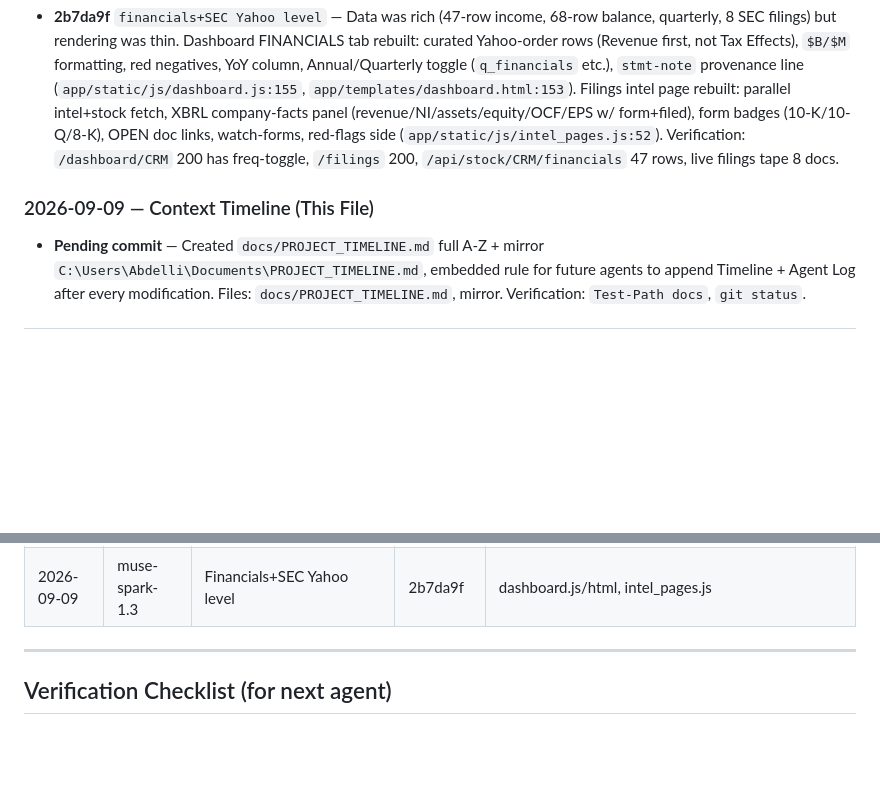
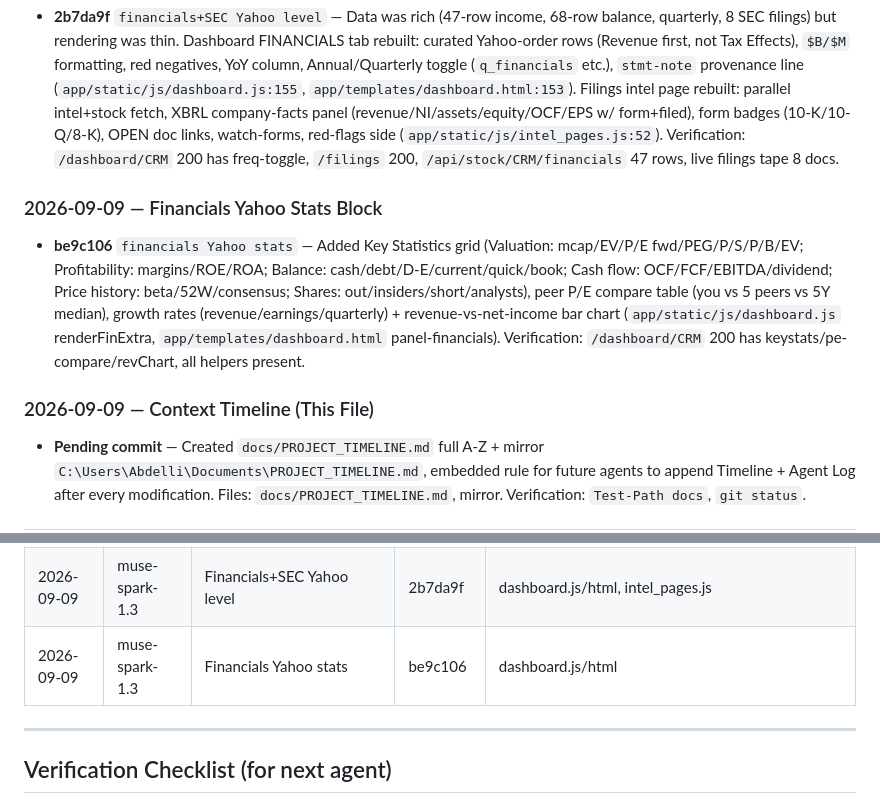
Before and after one commit to 1khvled/STOCKTERMINAL, a Markdown page: docs/PROJECT_TIMELINE.md, 2 parts joined by grey strips. Drawn GitHub-style; blank space fills up the shorter version.

Commit message:
docs: timeline Yahoo stats block (be9c106) + mirror

```diff
--- a/docs/PROJECT_TIMELINE.md
+++ b/docs/PROJECT_TIMELINE.md
@@ -111,7 +111,11 @@
 ### 2026-09-09 — Financials + SEC Yahoo Level
 - **2b7da9f** `financials+SEC Yahoo level` — Data was rich (47-row income, 68-row balance, quarterly, 8 SEC filings) but rendering was thin. Dashboard FINANCIALS tab rebuilt: curated Yahoo-order rows (Revenue first, not Tax Effects), `$B/$M` formatting, red negatives, YoY column, Annual/Quarterly toggle (`q_financials` etc.), `stmt-note` provenance line (`app/static/js/dashboard.js:155`, `app/templates/dashboard.html:153`). Filings intel page rebuilt: parallel intel+stock fetch, XBRL company-facts panel (revenue/NI/assets/equity/OCF/EPS w/ form+filed), form badges (10-K/10-Q/8-K), OPEN doc links, watch-forms, red-flags side (`app/static/js/intel_pages.js:52`). Verification: `/dashboard/CRM` 200 has freq-toggle, `/filings` 200, `/api/stock/CRM/financials` 47 rows, live filings tape 8 docs.
 
+### 2026-09-09 — Financials Yahoo Stats Block
+- **be9c106** `financials Yahoo stats` — Added Key Statistics grid (Valuation: mcap/EV/P/E fwd/PEG/P/S/P/B/EV; Profitability: margins/ROE/ROA; Balance: cash/debt/D-E/current/quick/book; Cash flow: OCF/FCF/EBITDA/dividend; Price history: beta/52W/consensus; Shares: out/insiders/short/analysts), peer P/E compare table (you vs 5 peers vs 5Y median), growth rates (revenue/earnings/quarterly) + revenue-vs-net-income bar chart (`app/static/js/dashboard.js` renderFinExtra, `app/templates/dashboard.html` panel-financials). Verification: `/dashboard/CRM` 200 has keystats/pe-compare/revChart, all helpers present.
+
 ### 2026-09-09 — Context Timeline (This File)
+
 
 
 - **Pending commit** — Created `docs/PROJECT_TIMELINE.md` full A-Z + mirror `C:\Users\Abdelli\Documents\PROJECT_TIMELINE.md`, embedded rule for future agents to append Timeline + Agent Log after every modification. Files: `docs/PROJECT_TIMELINE.md`, mirror. Verification: `Test-Path docs`, `git status`.
@@ -149,6 +153,7 @@
 | 2026-09-09 | muse-spark-1.3 | Phase C data/AI/Notion | d2ce9f3 | app/config.py, ai_engine.py, data_fetcher.py, notion_integrator.py |
 | 2026-09-09 | muse-spark-1.3 | Phase D infra/tests/docs | ecaa00b | .gitignore, requirements-dev.txt, pytest.ini, start/kill cmds, TEST_INFRA.md |
 | 2026-09-09 | muse-spark-1.3 | Financials+SEC Yahoo level | 2b7da9f | dashboard.js/html, intel_pages.js |
+| 2026-09-09 | muse-spark-1.3 | Financials Yahoo stats | be9c106 | dashboard.js/html |
 
 ---
 
```
